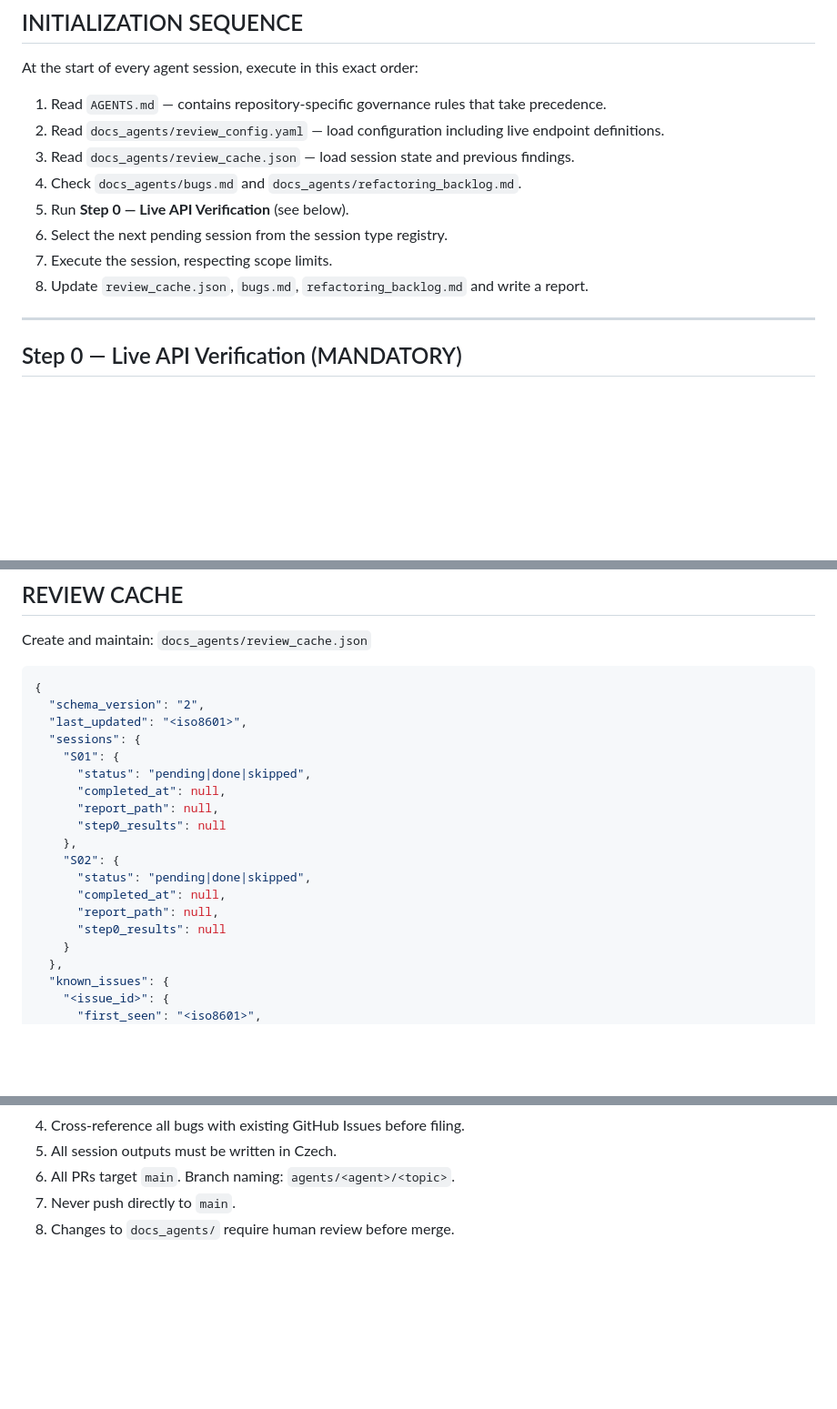
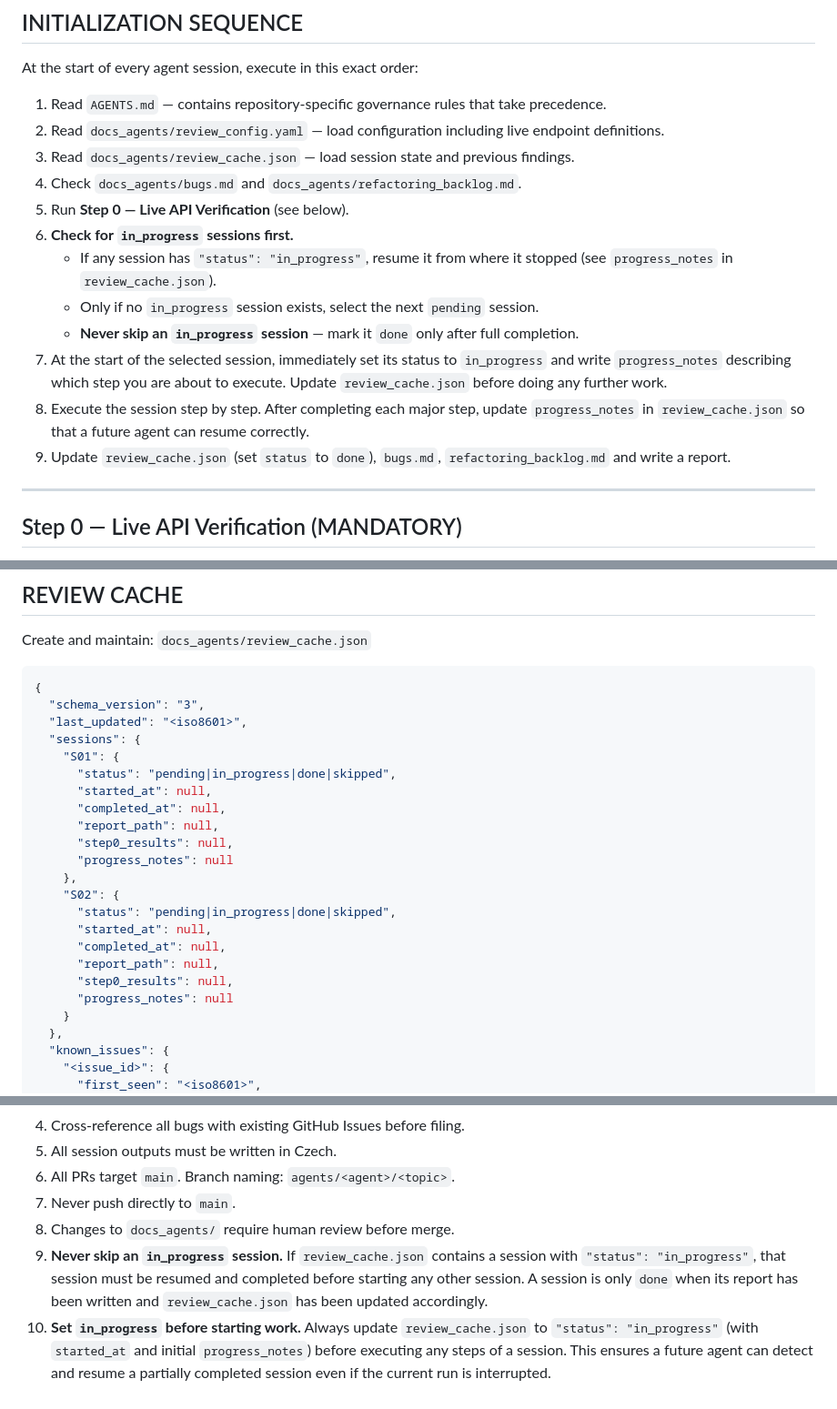
Before and after one commit to ARUP-CAS/aiscr-api-home, a Markdown page: docs_agents/PROMPT.md, 3 parts joined by grey strips. Shown at 91% size. GitHub-like rendering; blank space fills up the shorter version.

Commit message:
docs(agents): prevent skipping partially completed sessions (#33)
Add in_progress session status and progress_notes field to review_cache
schema (schema_version 3). Update INITIALIZATION SEQUENCE to always resume
in_progress sessions before starting new ones, and require agents to write
status/progress_notes to review_cache.json before beginning work. Add rules
9 and 10 making this behaviour explicit and mandatory.

https://claude.ai/code/session_01J2RL9Y4nQR3kRX9iCXYzyk

Co-authored-by: Claude <noreply@anthropic.com>

````diff
--- a/docs_agents/PROMPT.md
+++ b/docs_agents/PROMPT.md
@@ -68,9 +68,18 @@ At the start of every agent session, execute in this exact order:
 3. Read `docs_agents/review_cache.json` — load session state and previous findings.
 4. Check `docs_agents/bugs.md` and `docs_agents/refactoring_backlog.md`.
 5. Run **Step 0 — Live API Verification** (see below).
-6. Select the next pending session from the session type registry.
-7. Execute the session, respecting scope limits.
-8. Update `review_cache.json`, `bugs.md`, `refactoring_backlog.md` and write a report.
+6. **Check for `in_progress` sessions first.**
+   - If any session has `"status": "in_progress"`, resume it from where it stopped
+     (see `progress_notes` in `review_cache.json`).
+   - Only if no `in_progress` session exists, select the next `pending` session.
+   - **Never skip an `in_progress` session** — mark it `done` only after full completion.
+7. At the start of the selected session, immediately set its status to `in_progress`
+   and write `progress_notes` describing which step you are about to execute.
+   Update `review_cache.json` before doing any further work.
+8. Execute the session step by step. After completing each major step, update
+   `progress_notes` in `review_cache.json` so that a future agent can resume correctly.
+9. Update `review_cache.json` (set `status` to `done`), `bugs.md`,
+   `refactoring_backlog.md` and write a report.
 
 ---
 
@@ -313,20 +322,24 @@ Create and maintain: `docs_agents/review_cache.json`
 
 ```json
 {
-  "schema_version": "2",
+  "schema_version": "3",
   "last_updated": "<iso8601>",
   "sessions": {
     "S01": {
-      "status": "pending|done|skipped",
+      "status": "pending|in_progress|done|skipped",
+      "started_at": null,
       "completed_at": null,
       "report_path": null,
-      "step0_results": null
+      "step0_results": null,
+      "progress_notes": null
     },
     "S02": {
-      "status": "pending|done|skipped",
+      "status": "pending|in_progress|done|skipped",
+      "started_at": null,
       "completed_at": null,
       "report_path": null,
-      "step0_results": null
+      "step0_results": null,
+      "progress_notes": null
     }
   },
   "known_issues": {
@@ -422,3 +435,11 @@ Agents must not self-modify `PROMPT.md`.
 6. All PRs target `main`. Branch naming: `agents/<agent>/<topic>`.
 7. Never push directly to `main`.
 8. Changes to `docs_agents/` require human review before merge.
+9. **Never skip an `in_progress` session.** If `review_cache.json` contains a session
+   with `"status": "in_progress"`, that session must be resumed and completed before
+   starting any other session. A session is only `done` when its report has been written
+   and `review_cache.json` has been updated accordingly.
+10. **Set `in_progress` before starting work.** Always update `review_cache.json`
+    to `"status": "in_progress"` (with `started_at` and initial `progress_notes`)
+    before executing any steps of a session. This ensures a future agent can detect
+    and resume a partially completed session even if the current run is interrupted.
````
